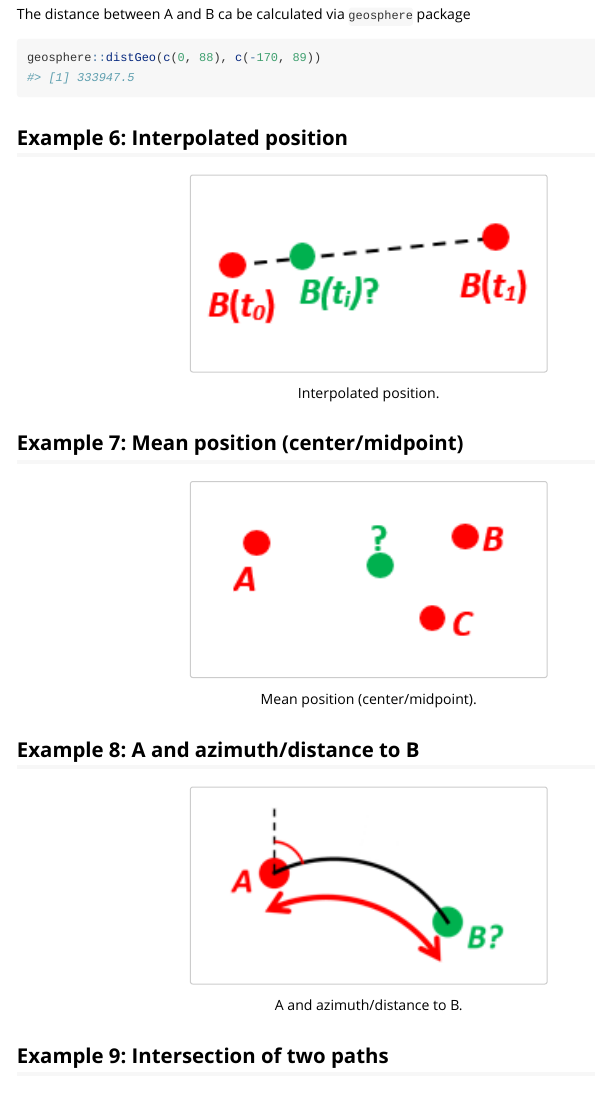
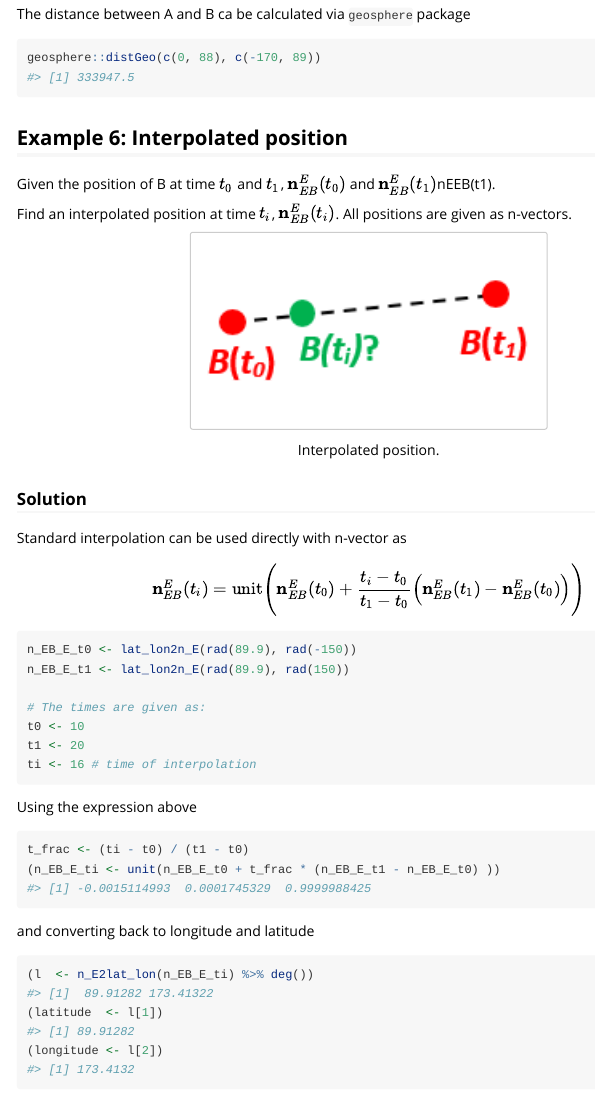
Before and after one commit to euctrl-pru/nvctr, an R Markdown document (vignettes/position-calculations.Rmd): the page in a window 1100 px wide, from 6330 px down. Rendered offline with R 4.5, knitr and Pandoc, with nearby package versions; common packages that the code uses without loading them are loaded.

Commit message:
Added example 6

````diff
--- a/vignettes/position-calculations.Rmd
+++ b/vignettes/position-calculations.Rmd
@@ -342,9 +342,48 @@ geosphere::distGeo(c(0, 88), c(-170, 89))
 
 ## Example 6: Interpolated position
 
+Given the position of B at time $t_0$ and $t_1$, $\mathbf{n}_{EB}^E(t_0)$ and
+$\mathbf{n}_{EB}^E(t_1)$nEEB(t1).
+
+Find an interpolated position at time $t_i$, $\mathbf{n}_{EB}^E(t_i)$.
+All positions are given as n-vectors.
+
 
 ```{r example-06-fig,fig.cap='Interpolated position.',fig.pos='hbt',fig.height=4,out.width="50%",echo=FALSE,warning=FALSE,message=FALSE}
 knitr::include_graphics("ex6img.png")
+```
+
+### Solution
+
+Standard interpolation can be used directly with n-vector as
+
+$$
+\mathbf{n}_{EB}^E(t_i) = \mathrm{unit}\Bigg(\mathbf{n}_{EB}^E(t_0) + \frac{t_i − t_0}{t_1 − t_0} \Big(\mathbf{n}_{EB}^E(t_1) − \mathbf{n}_{EB}^E(t_0)\Big)\Bigg)
+$$
+
+```{r example-06-init}
+n_EB_E_t0 <- lat_lon2n_E(rad(89.9), rad(-150))
+n_EB_E_t1 <- lat_lon2n_E(rad(89.9), rad(150))
+
+# The times are given as:
+t0 <- 10
+t1 <- 20
+ti <- 16 # time of interpolation
+```
+
+Using the expression above
+
+```{r exemple-06-interpolation}
+t_frac <- (ti - t0) / (t1 - t0)
+(n_EB_E_ti <- unit(n_EB_E_t0 + t_frac * (n_EB_E_t1 - n_EB_E_t0) ))
+```
+
+and converting back to longitude and latitude
+
+```{r example-06-conversion}
+(l  <- n_E2lat_lon(n_EB_E_ti) %>% deg())
+(latitude  <- l[1])
+(longitude <- l[2])
 ```
 
 
````
